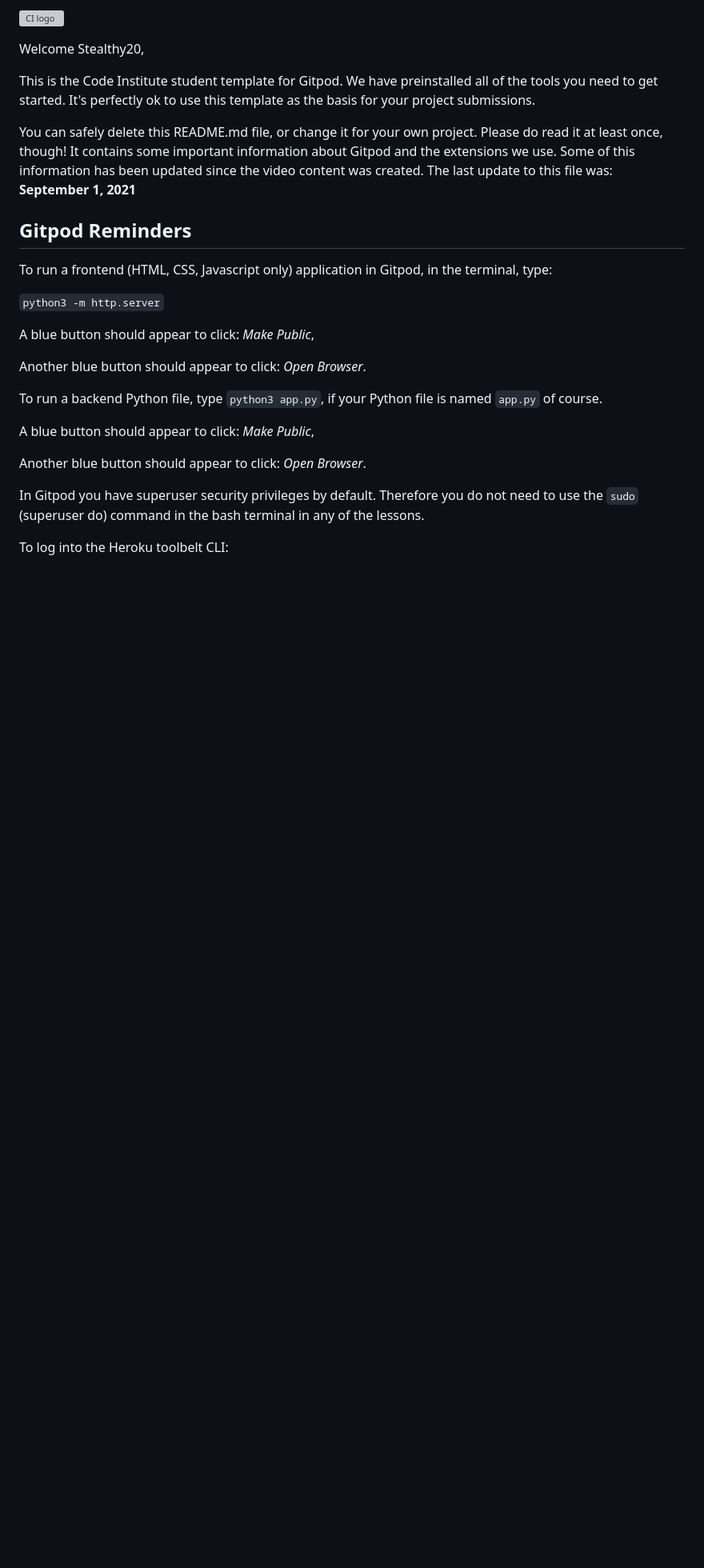
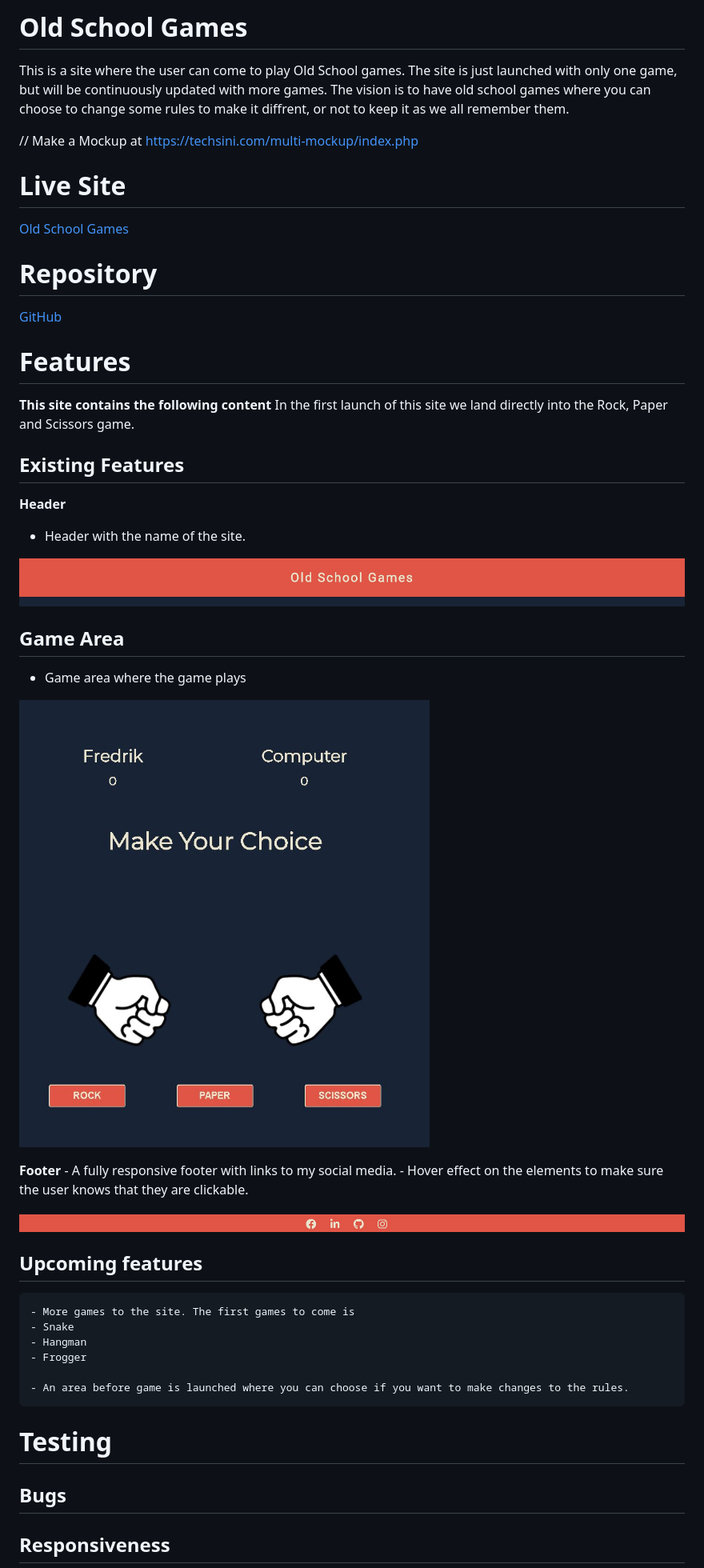
Before and after one commit to Stealthy20/old-school-games, a Markdown page: README.md, the part around the change printed below. Shown: that part at 80% size. GitHub-like rendering; pictures changed too: docs/footer.JPG (added), docs/game-area.JPG (added), docs/header.JPG (added); blank space fills up the shorter version; grey boxes are pictures that could not be loaded.

Commit message:
Add content of features to the readme

```diff
--- a/README.md
+++ b/README.md
@@ -1,28 +1,46 @@
-![CI logo](https://codeinstitute.s3.amazonaws.com/fullstack/ci_logo_small.png)
+# Old School Games
+This is a site where the user can come to play Old School games.
+The site is just launched with only one game, but will be continuously updated with more games.
+The vision is to have old school games where you can choose to change some rules to make it diffrent, or not to keep it as we all remember them.
 
-Welcome Stealthy20,
+// Make a Mockup at https://techsini.com/multi-mockup/index.php
 
-This is the Code Institute student template for Gitpod. We have preinstalled all of the tools you need to get started. It's perfectly ok to use this template as the basis for your project submissions.
+# Live Site
+[Old School Games](https://stealthy20.github.io/old-school-games/)
+# Repository
+[GitHub](https://github.com/Stealthy20/old-school-games/)
+# Features
+**This site contains the following content**
+In the first launch of this site we land directly into the Rock, Paper and Scissors game.
 
-You can safely delete this README.md file, or change it for your own project. Please do read it at least once, though! It contains some important information about Gitpod and the extensions we use. Some of this information has been updated since the video content was created. The last update to this file was: **September 1, 2021**
+## Existing Features
+ **Header**
+  - Header with the name of the site.
 
-## Gitpod Reminders
+![Image of the header](docs/header.JPG)
 
-To run a frontend (HTML, CSS, Javascript only) application in Gitpod, in the terminal, type:
+## Game Area
+- Game area where the game plays
 
-`python3 -m http.server`
+![Image of the game area](docs/game-area.JPG)
 
-A blue button should appear to click: _Make Public_,
+**Footer**
+    - A fully responsive footer with links to my social media.
+    - Hover effect on the elements to make sure the user knows that they are clickable.
 
-Another blue button should appear to click: _Open Browser_.
+![Image of the footer](docs/footer.JPG)
 
-To run a backend Python file, type `python3 app.py`, if your Python file is named `app.py` of course.
+## Upcoming features
+    - More games to the site. The first games to come is
+    - Snake
+    - Hangman
+    - Frogger
 
-A blue button should appear to click: _Make Public_,
+    - An area before game is launched where you can choose if you want to make changes to the rules.
 
-Another blue button should appear to click: _Open Browser_.
+# Testing
 
-In Gitpod you have superuser security privileges by default. Therefore you do not need to use the `sudo` (superuser do) command in the bash terminal in any of the lessons.
+## Bugs
 
-To log into the Heroku toolbelt CLI:
+## Responsiveness
 
```
Also changed, not shown: other parts of README.md (+40 -75 lines).
